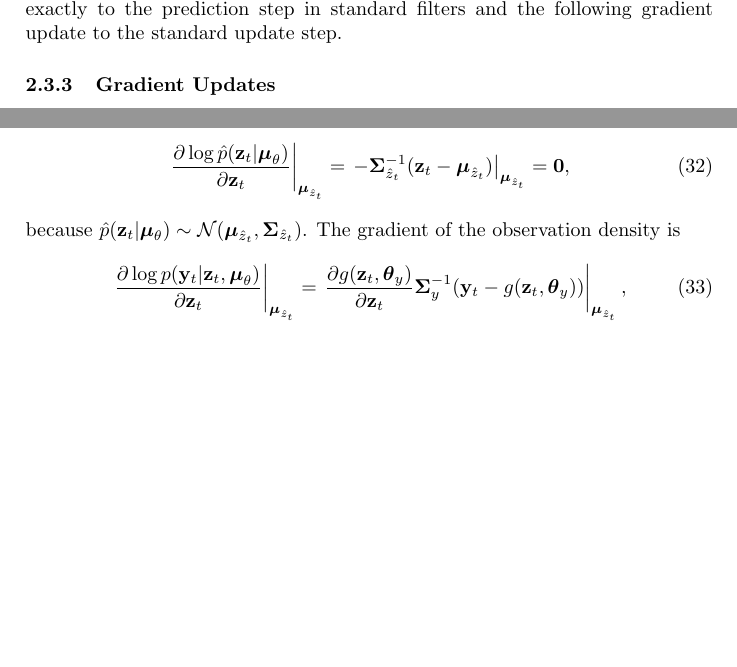
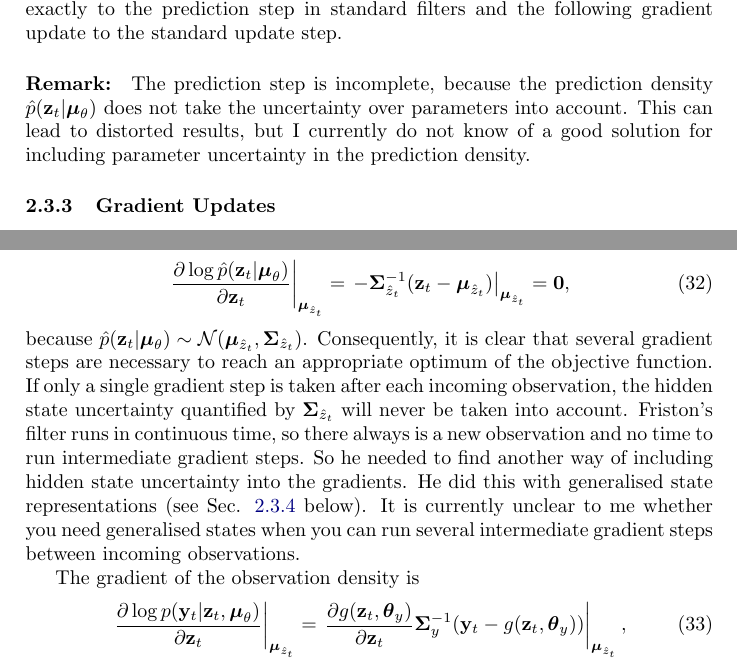
Before and after one commit to sbitzer/DEMderivation, a LaTeX paper (DEMderivation.tex): two parts of page 10 of 32 before the commit and two parts of page 10 of 33 after it, joined at a grey line, cut so that both start at the same text, the shorter picture padded with empty space. Compiled offline with pdfLaTeX.

Commit message:
noted that prediction step is incomplete (doesn't take parameter uncertainty into account) argued that always several gradient steps need to be taken, because when evaluated at the predicted mean the gradient of the prediction density is 0 such that prediction uncertainty is ignored

```diff
--- a/DEMderivation.tex
+++ b/DEMderivation.tex
@@ -286,6 +286,7 @@ where $\ppm_{\ss_0}$ is the value for $\ps_0$ selected by the delta function, e.
 }
 of which we now can take the derivative with respect to $\ps_1$ to find the approximate posterior density $q_\ss(\ps_1)$. This leads to an obvious iterative procedure in which the previous posterior $q_\ss(\ps_{t-1})$ takes the place of the prior $p(\ps_0|\ppm_\sp)$ for all subsequent hidden states $\ps_t$. The computation of $\hat{p}(\ps_t|\ppm_\sp)$, then, corresponds exactly to the prediction step in standard filters and the following gradient update to the standard update step.
 
+\paragraph{Remark:} The prediction step is incomplete, because the prediction density $\hat{p}(\ps_t|\ppm_\sp)$ does not take the uncertainty over parameters into account. This can lead to distorted results, but I currently do not know of a good solution for including parameter uncertainty in the prediction density.
 
 \subsubsection{Gradient Updates}
 The prediction step provides us with an approximated joint (Gaussian) density $\hat{p}(\po_t,\ps_t|\ppm_\sp)$ which is independent of previous hidden states. We can then define the corresponding energy function $\hat{E}(\ps_t)$, which we want to minimise, as
@@ -300,7 +301,9 @@ At least in the initial step, the gradient from the prediction density is 0:
 \eq{
     \left. \pd{\log \hat{p}(\ps_t|\ppm_\sp)}{\ps_t} \right|_{\ppm_{\hat{\ss}_t}} = \left. -\Cov_{\hat{\ss}_t}^{-1} (\ps_t - \ppm_{\hat{\ss}_t}) \right|_{\ppm_{\hat{\ss}_t}} = \bs{0},
 }
-because $\hat{p}(\ps_t|\ppm_\sp) \sim \N(\ppm_{\hat{\ss}_t}, \Cov_{\hat{\ss}_t})$. The gradient of the observation density is
+because $\hat{p}(\ps_t|\ppm_\sp) \sim \N(\ppm_{\hat{\ss}_t}, \Cov_{\hat{\ss}_t})$. Consequently, it is clear that several gradient steps are necessary to reach an appropriate optimum of the objective function. If only a single gradient step is taken after each incoming observation, the hidden state uncertainty quantified by $\Cov_{\hat{\ss}_t}$ will never be taken into account. Friston's filter runs in continuous time, so there always is a new observation and no time to run intermediate gradient steps. So he needed to find another way of including hidden state uncertainty into the gradients. He did this with generalised state representations (see Sec. \ref{sec:genstaterep} below). It is currently unclear to me whether you need generalised states when you can run several intermediate gradient steps between incoming observations.
+
+The gradient of the observation density is
 \eq{
     \left. \pd{\log p(\po_t|\ps_t,\ppm_\sp)}{\ps_t} \right|_{\ppm_{\hat{\ss}_t}} = \left. \pd{g(\ps_t, \pp_\so)}{\ps_t}\Cov_\so^{-1}(\po_t - g(\ps_t, \pp_\so)) \right|_{\ppm_{\hat{\ss}_t}},
 }
```
Also changed, not shown: DEMderivation.pdf, DEMderivation.tex (1 more changed lines).
